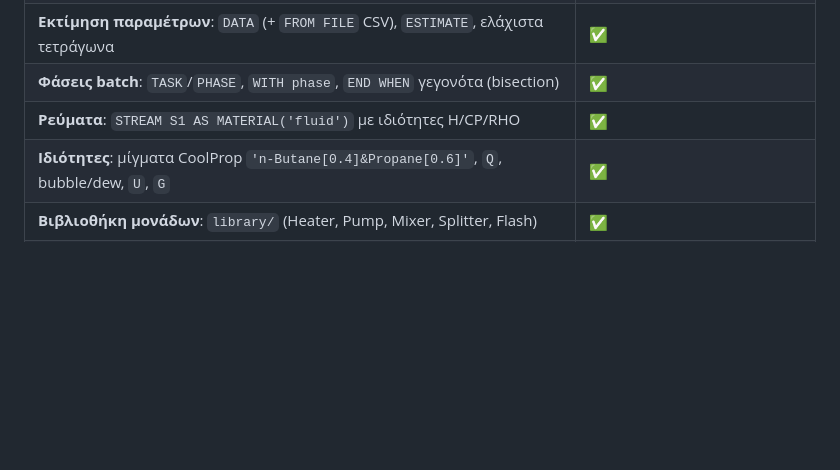
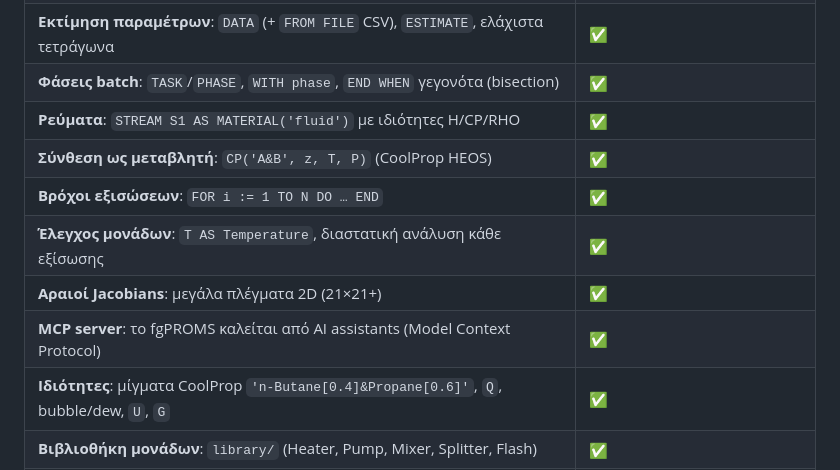
Before and after one commit to fotisgen/fgPROMS, a Markdown page: README.md, the part around the change. Rendered like a GitHub page; blank space fills up the shorter version.

Commit message:
Docs: README/ARCHITECTURE updated for M25-M30 cycle

```diff
--- a/README.md
+++ b/README.md
@@ -67,6 +67,11 @@ END
 | **Εκτίμηση παραμέτρων**: `DATA` (+ `FROM FILE` CSV), `ESTIMATE`, ελάχιστα τετράγωνα | ✅ |
 | **Φάσεις batch**: `TASK`/`PHASE`, `WITH phase`, `END WHEN` γεγονότα (bisection) | ✅ |
 | **Ρεύματα**: `STREAM S1 AS MATERIAL('fluid')` με ιδιότητες H/CP/RHO | ✅ |
+| **Σύνθεση ως μεταβλητή**: `CP('A&B', z, T, P)` (CoolProp HEOS) | ✅ |
+| **Βρόχοι εξισώσεων**: `FOR i := 1 TO N DO … END` | ✅ |
+| **Έλεγχος μονάδων**: `T AS Temperature`, διαστατική ανάλυση κάθε εξίσωσης | ✅ |
+| **Αραιοί Jacobians**: μεγάλα πλέγματα 2D (21×21+) | ✅ |
+| **MCP server**: το fgPROMS καλείται από AI assistants (Model Context Protocol) | ✅ |
 | **Ιδιότητες**: μίγματα CoolProp `'n-Butane[0.4]&Propane[0.6]'`, `Q`, bubble/dew, `U`, `G` | ✅ |
 | **Βιβλιοθήκη μονάδων**: `library/` (Heater, Pump, Mixer, Splitter, Flash) | ✅ |
 | **Projects**: αποθήκευση/φόρτωση αρχείων στον φάκελο `projects/` | ✅ |
```
Also changed, not shown: ARCHITECTURE.md (+6 -0 lines).
